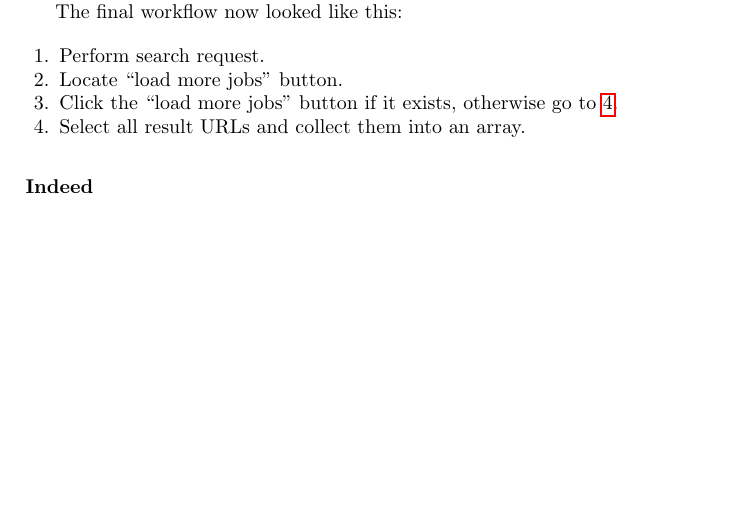
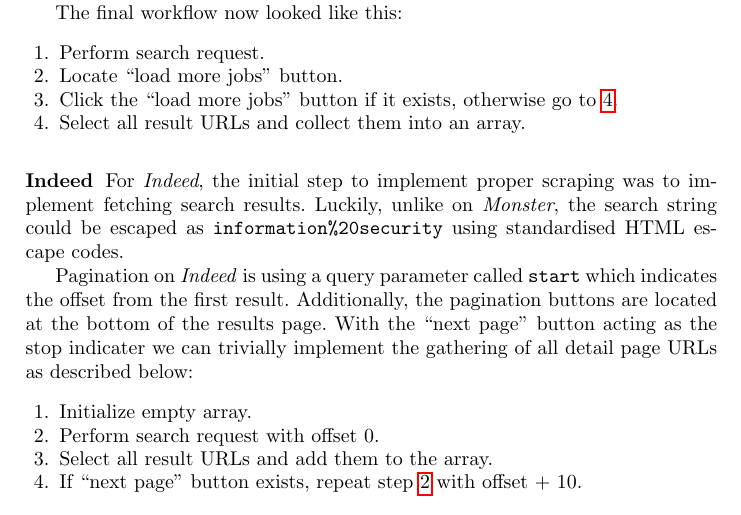
Before and after one commit to reitermarkus/infosec-job-scraper, a LaTeX paper (paper/paper.tex): part of page 5 of 5 before the commit and part of page 5 of 6 after it, cut so that both start at the same text, the shorter picture padded with empty space. Compiled offline with pdfLaTeX.

Commit message:
Add implementation of “Indeed”.

```diff
--- a/paper/paper.tex
+++ b/paper/paper.tex
@@ -106,6 +106,18 @@
 \subsubsection{Indeed}
 \label{subsub:indeed}
 
+For \textit{Indeed}, the initial step to implement proper scraping was to implement fetching search results. Luckily, unlike on \textit{Monster}, the search string could be escaped as \texttt{information\%20security} using standardised HTML escape codes.
+
+Pagination on \textit{Indeed} is using a query parameter called \texttt{start} which indicates the offset from the first result. Additionally, the pagination buttons are located at the bottom of the results page. With the “next page” button acting as the stop indicater we can trivially implement the gathering of all detail page URLs as described below:
+
+\begin{enumerate}
+  \item Initialize empty array.
+  \item \label{indeed_workflow_1_search}
+    Perform search request with offset 0.
+  \item Select all result URLs and add them to the array.
+  \item If “next page” button exists, repeat step \ref{indeed_workflow_1_search} with offset + 10.
+\end{enumerate}
+
 \subsubsection{StepStone}
 \label{subsub:stepstone}
 
```
